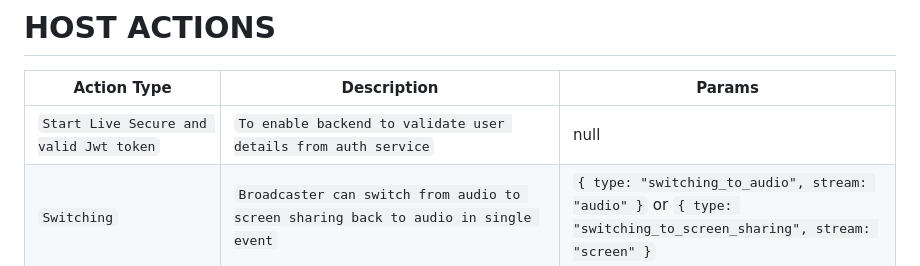
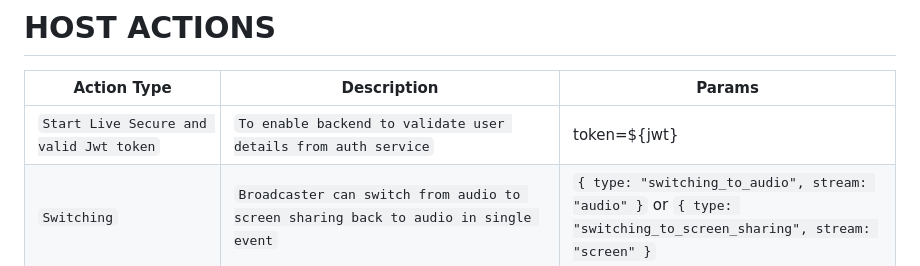
Before and after one commit to davidakpele/audio_streaming_service_with_websocket_real_time, a Markdown page: Readme.md, the part around the change. Drawn GitHub-style.

```diff
--- a/Readme.md
+++ b/Readme.md
@@ -12,7 +12,7 @@
 # HOST ACTIONS
 | Action Type | Description | Params |
 |----------|--------|--------|
-| `Start Live Secure and valid Jwt token` | `To enable backend to validate user details from auth service` | null |
+| `Start Live Secure and valid Jwt token` | `To enable backend to validate user details from auth service` | token=${jwt} |
 | `Switching` | `Broadcaster can switch from audio to screen sharing back to audio in single event` | `{ type: "switching_to_audio", stream: "audio" }` or `{ type: "switching_to_screen_sharing", stream: "screen" }` |
 | `End Event` | `Host can end the live stream and event activities associated with that event ends.` | `{ type: "stream_ended", event_id: liveId }` |
 | `Invite Co-Host` | `Broadcaster can invite another user to be co-host to speak, Only then User {cohost} **MICROPHONE** will be enable and once he leave or remove, hIS **MICROPHONE** will disabled and only left ill speaker to listen to stream. 'FrontEnd Job' `| `{ type: "invite_cohost", user_id: userId }` |
```
